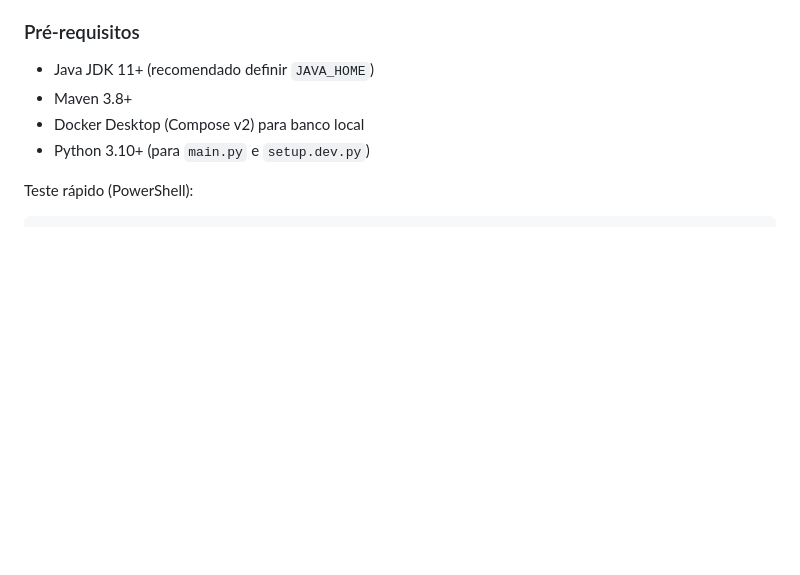
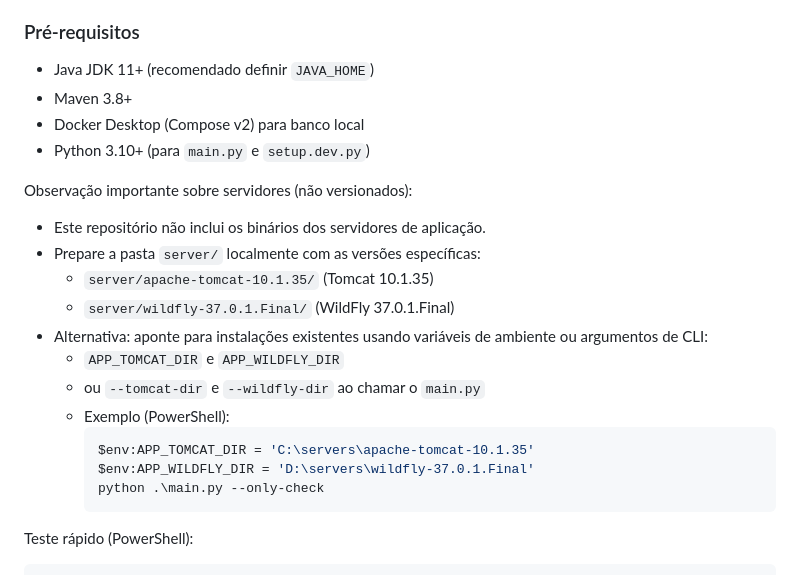
Before and after one commit to chmulato/app_jakarta, a Markdown page: README.md, the part around the change. Rendered like a GitHub page; blank space fills up the shorter version.

Commit message:
docs: add important notes on server binaries and local setup instructions for Tomcat and WildFly

````diff
--- a/README.md
+++ b/README.md
@@ -34,6 +34,21 @@ Aplicação Java (Jakarta EE) com autenticação, automação de build/deploy vi
 - Maven 3.8+
 - Docker Desktop (Compose v2) para banco local
 - Python 3.10+ (para `main.py` e `setup.dev.py`)
+
+Observação importante sobre servidores (não versionados):
+- Este repositório não inclui os binários dos servidores de aplicação.
+- Prepare a pasta `server/` localmente com as versões específicas:
+  - `server/apache-tomcat-10.1.35/` (Tomcat 10.1.35)
+  - `server/wildfly-37.0.1.Final/` (WildFly 37.0.1.Final)
+- Alternativa: aponte para instalações existentes usando variáveis de ambiente ou argumentos de CLI:
+  - `APP_TOMCAT_DIR` e `APP_WILDFLY_DIR`
+  - ou `--tomcat-dir` e `--wildfly-dir` ao chamar o `main.py`
+  - Exemplo (PowerShell):
+    ```powershell
+    $env:APP_TOMCAT_DIR = 'C:\servers\apache-tomcat-10.1.35'
+    $env:APP_WILDFLY_DIR = 'D:\servers\wildfly-37.0.1.Final'
+    python .\main.py --only-check
+    ```
 
 Teste rápido (PowerShell):
 ```powershell
````
